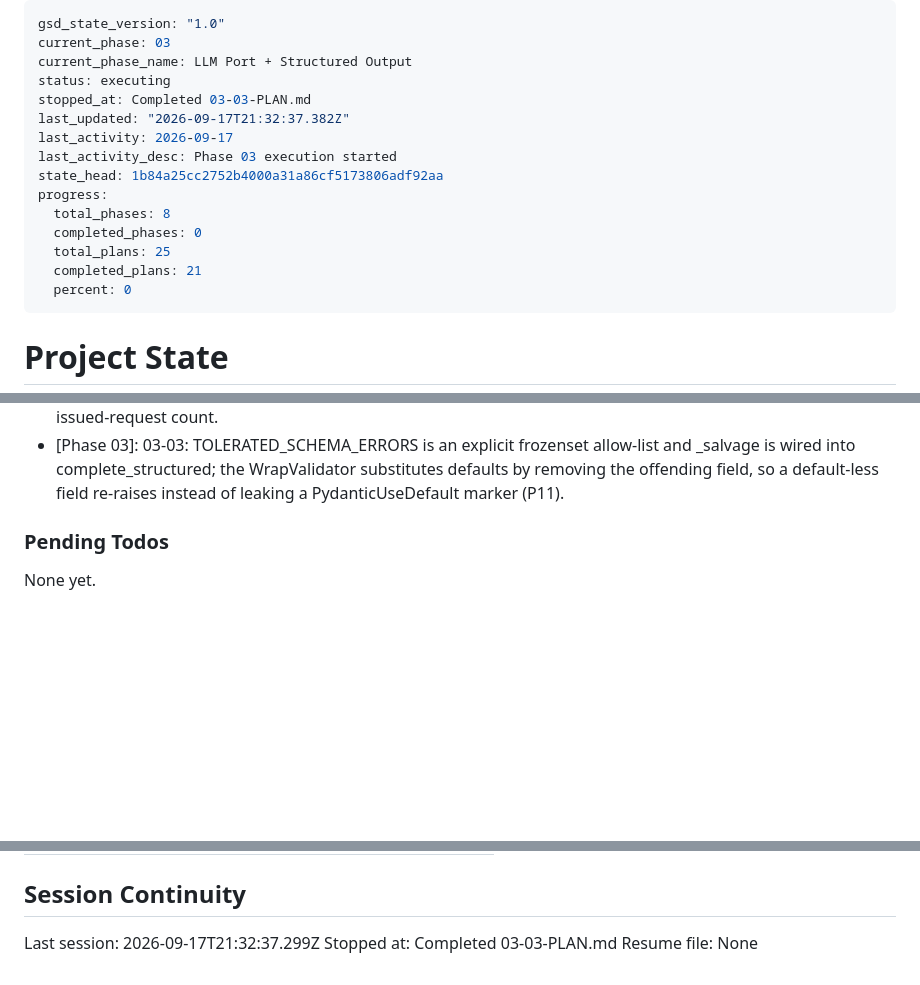
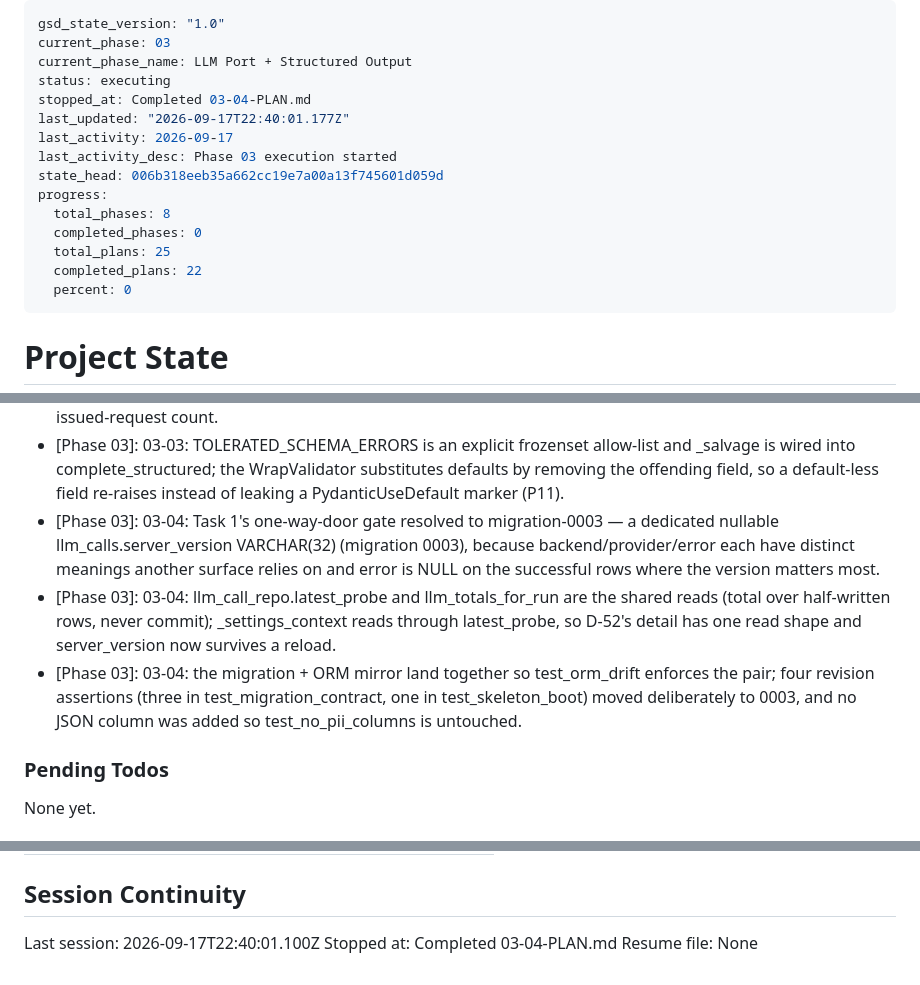
Before and after one commit to filipay/shortlist, a Markdown page: .planning/STATE.md, 3 parts joined by grey strips. Drawn GitHub-style; blank space fills up the shorter version.

Commit message:
docs(03-04): complete the server_version telemetry plan

```diff
--- a/.planning/STATE.md
+++ b/.planning/STATE.md
@@ -3,16 +3,16 @@ gsd_state_version: "1.0"
 current_phase: 03
 current_phase_name: LLM Port + Structured Output
 status: executing
-stopped_at: Completed 03-03-PLAN.md
-last_updated: "2026-09-17T21:32:37.382Z"
+stopped_at: Completed 03-04-PLAN.md
+last_updated: "2026-09-17T22:40:01.177Z"
 last_activity: 2026-09-17
 last_activity_desc: Phase 03 execution started
-state_head: 1b84a25cc2752b4000a31a86cf5173806adf92aa
+state_head: 006b318eeb35a662cc19e7a00a13f745601d059d
 progress:
   total_phases: 8
   completed_phases: 0
   total_plans: 25
-  completed_plans: 21
+  completed_plans: 22
   percent: 0
 ---
 
@@ -174,6 +175,9 @@ Recent decisions affecting current work:
 - [Phase 03]: 03-03: status stays inside the four legal llm_calls.status values; the operator cause lives in error_kind (unreachable/timeout/invalid/http_<code>/parse-exception), and ConnectTimeout is unreachable while ReadTimeout is timeout.
 - [Phase 03]: 03-03: the client retry loop is bounded by the caller's retries argument (Settings supplies the default) and never retries a schema failure; attempts is the server's info.error.data.retries when supplied, else the issued-request count.
 - [Phase 03]: 03-03: TOLERATED_SCHEMA_ERRORS is an explicit frozenset allow-list and _salvage is wired into complete_structured; the WrapValidator substitutes defaults by removing the offending field, so a default-less field re-raises instead of leaking a PydanticUseDefault marker (P11).
+- [Phase 03]: 03-04: Task 1's one-way-door gate resolved to migration-0003 — a dedicated nullable llm_calls.server_version VARCHAR(32) (migration 0003), because backend/provider/error each have distinct meanings another surface relies on and error is NULL on the successful rows where the version matters most.
+- [Phase 03]: 03-04: llm_call_repo.latest_probe and llm_totals_for_run are the shared reads (total over half-written rows, never commit); _settings_context reads through latest_probe, so D-52's detail has one read shape and server_version now survives a reload.
+- [Phase 03]: 03-04: the migration + ORM mirror land together so test_orm_drift enforces the pair; four revision assertions (three in test_migration_contract, one in test_skeleton_boot) moved deliberately to 0003, and no JSON column was added so test_no_pii_columns is untouched.
 
 ### Pending Todos
 
@@ -197,6 +201,6 @@ Items acknowledged and deferred at milestone close, most recent first:
 
 ## Session Continuity
 
-Last session: 2026-09-17T21:32:37.299Z
-Stopped at: Completed 03-03-PLAN.md
+Last session: 2026-09-17T22:40:01.100Z
+Stopped at: Completed 03-04-PLAN.md
 Resume file: None
```
Also changed, not shown: other parts of .planning/STATE.md (+2 -1 lines), .planning/ROADMAP.md (+3 -3 lines), 1 other file.
